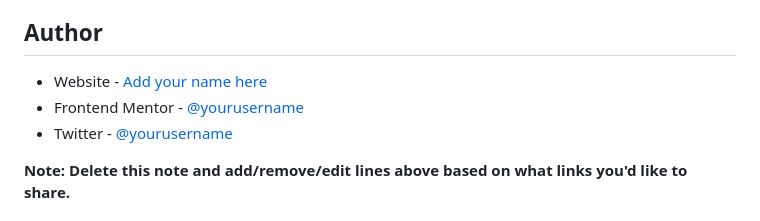
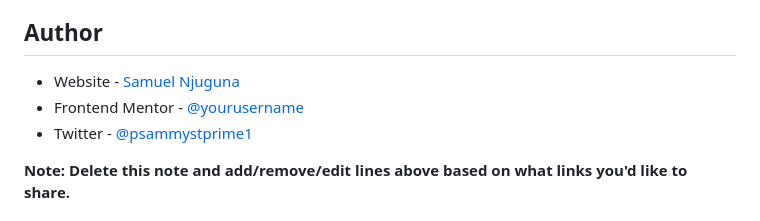
Before and after one commit to PsammystPrime/FrontEnd-Mentor-Projects, a Markdown page: HTML + CSS/Blog-Preview_Card/README-template.md, the part around the change. Rendered like a GitHub page.

```diff
--- a/HTML + CSS/Blog-Preview_Card/README-template.md
+++ b/HTML + CSS/Blog-Preview_Card/README-template.md
@@ -97,9 +97,9 @@ Use this section to outline areas that you want to continue focusing on in futur
 
 ## Author
 
-- Website - [Add your name here](https://www.your-site.com)
+- Website - [Samuel Njuguna](https://www.your-site.com)
 - Frontend Mentor - [@yourusername](https://www.frontendmentor.io/profile/yourusername)
-- Twitter - [@yourusername](https://www.twitter.com/yourusername)
+- Twitter - [@psammystprime1](https://www.twitter.com/psammystprime1)
 
 **Note: Delete this note and add/remove/edit lines above based on what links you'd like to share.**
 
```
